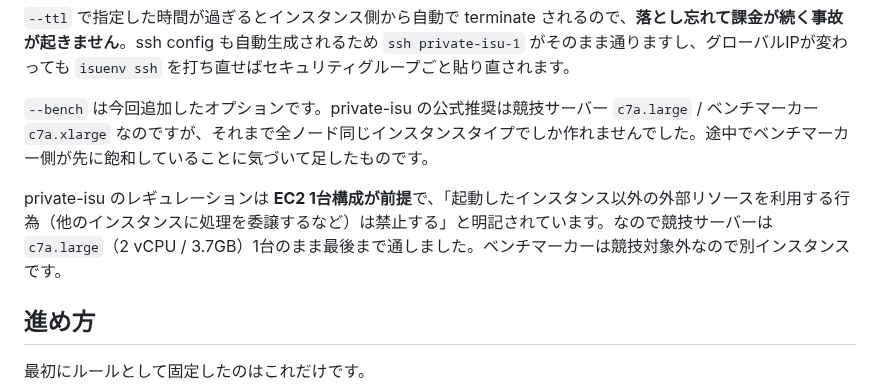
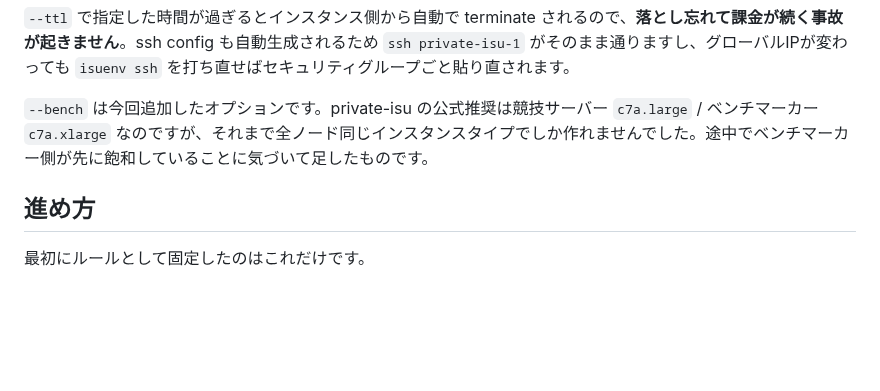
Before and after one commit to kyosu-1/portfolio, a Markdown page: posts/private-isu-with-claude-code.md, the part around the change. Rendered like a GitHub page; blank space fills up the shorter version.

Commit message:
post: 環境の節からレギュレーションの段落を削除
競技サーバー c7a.large / ベンチ c7a.xlarge という構成は直前の段落で
触れており、1台構成であることも isuenv のコマンドの --nodes 1 で分かるため冗長だった。

118行。

🤖 Generated with [Claude Code](https://claude.com/claude-code)

```diff
--- a/posts/private-isu-with-claude-code.md
+++ b/posts/private-isu-with-claude-code.md
@@ -68,8 +68,6 @@ isuenv down private-isu                            # 破棄
 
 `--bench` は今回追加したオプションです。private-isu の公式推奨は競技サーバー `c7a.large` / ベンチマーカー `c7a.xlarge` なのですが、それまで全ノード同じインスタンスタイプでしか作れませんでした。途中でベンチマーカー側が先に飽和していることに気づいて足したものです。
 
-private-isu のレギュレーションは **EC2 1台構成が前提**で、「起動したインスタンス以外の外部リソースを利用する行為（他のインスタンスに処理を委譲するなど）は禁止する」と明記されています。なので競技サーバーは `c7a.large`（2 vCPU / 3.7GB）1台のまま最後まで通しました。ベンチマーカーは競技対象外なので別インスタンスです。
-
 ## 進め方
 
 最初にルールとして固定したのはこれだけです。
```
